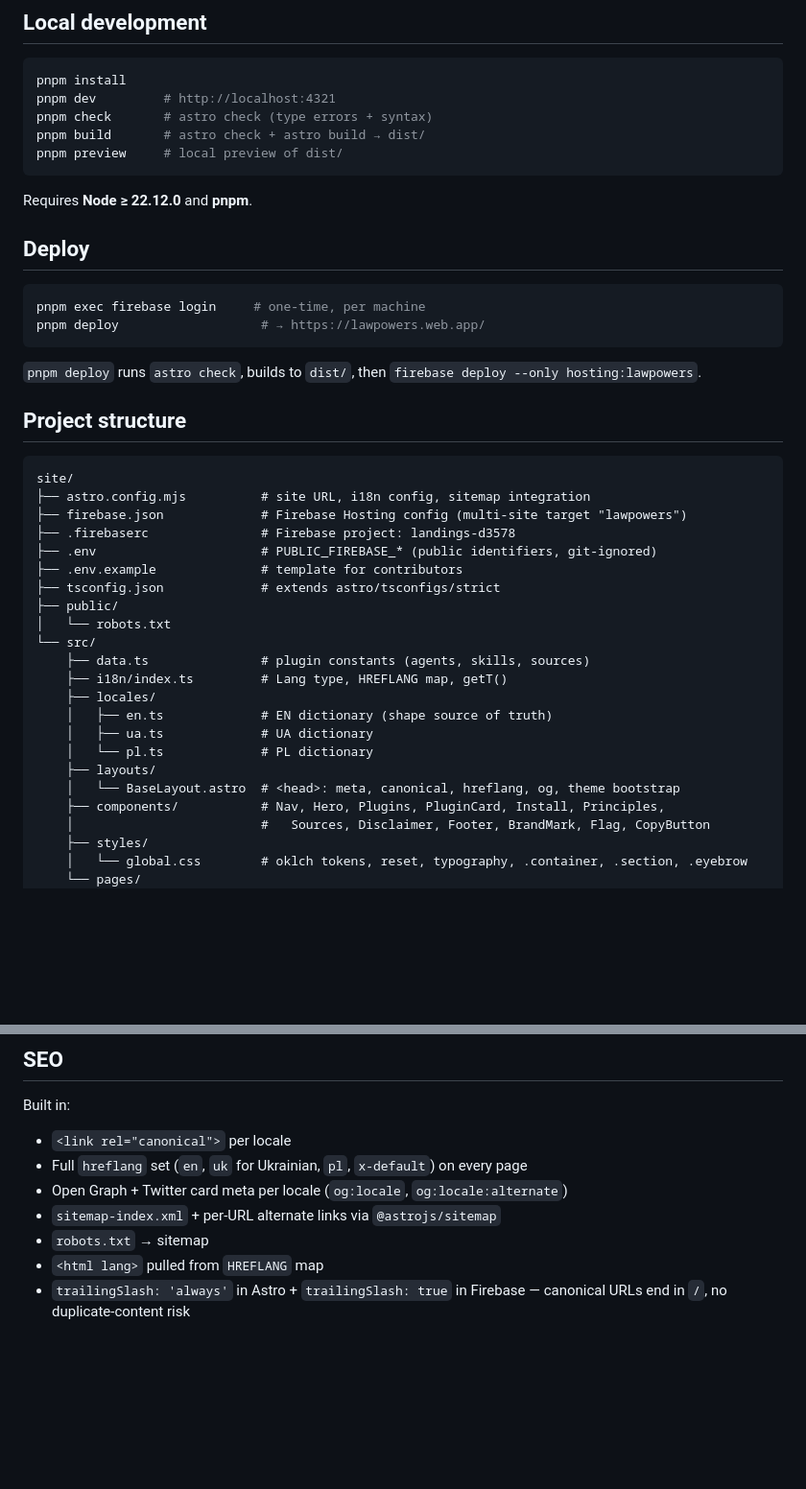
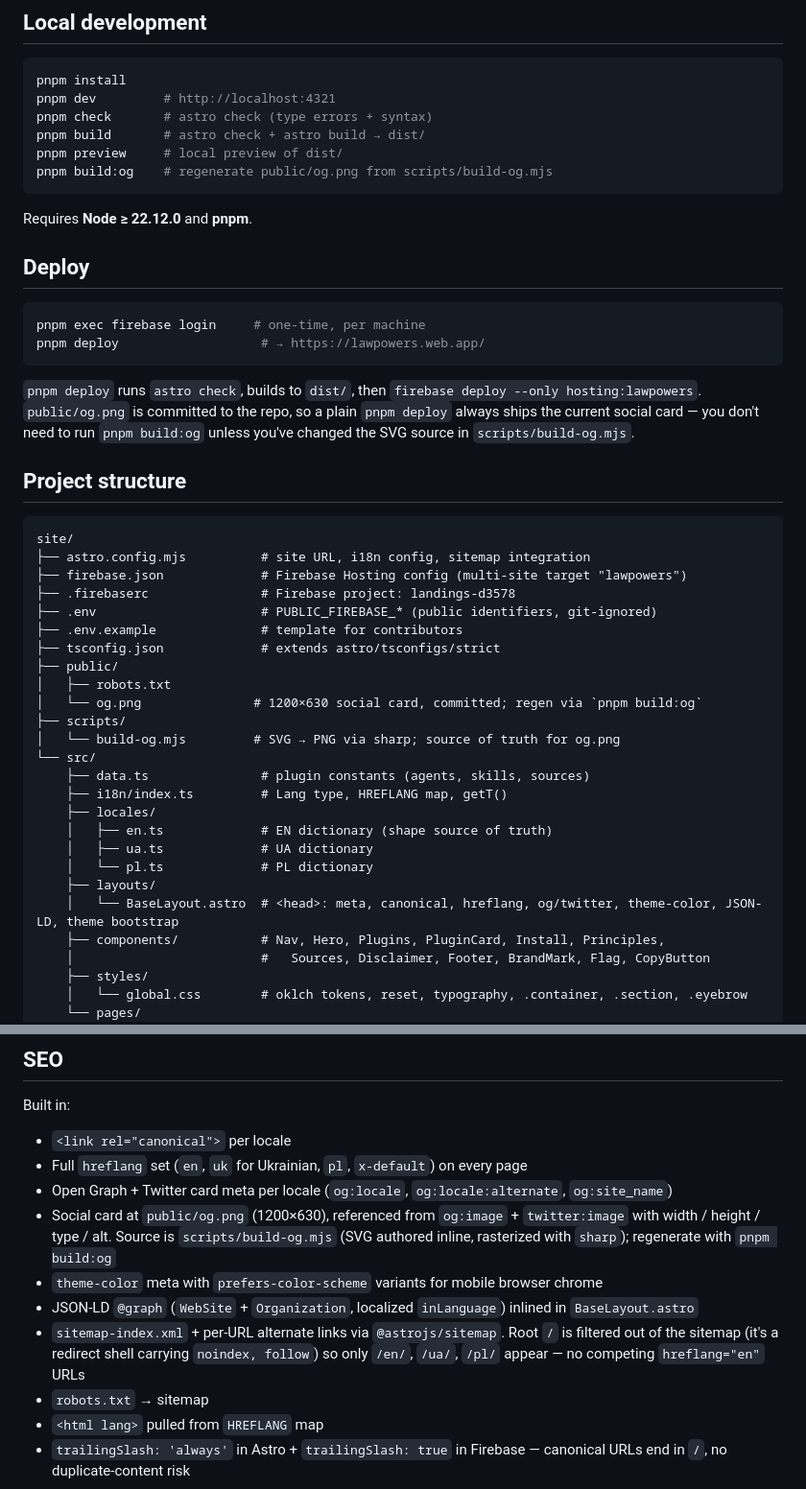
Before and after one commit to crankshift/lawpowers, a Markdown page: site/README.md, 2 parts joined by grey strips. Shown at 96% size. GitHub-like rendering; blank space fills up the shorter version.

Commit message:
docs(site): document og.png build script and SEO surface in README
README.md was stale after the SEO audit — it still described the pre-
audit head (no og:image, no JSON-LD) and didn't mention `pnpm build:og`
or `public/og.png`. Sync the SEO section, the command list, and the
project-structure diagram so a new contributor can find their way
without reading the PR.

Same info already landed in site/CLAUDE.md in the previous commit on
this branch; this is its user-facing mirror.

````diff
--- a/site/README.md
+++ b/site/README.md
@@ -23,6 +23,7 @@ pnpm dev         # http://localhost:4321
 pnpm check       # astro check (type errors + syntax)
 pnpm build       # astro check + astro build → dist/
 pnpm preview     # local preview of dist/
+pnpm build:og    # regenerate public/og.png from scripts/build-og.mjs
 ```
 
 Requires **Node ≥ 22.12.0** and **pnpm**.
@@ -34,7 +35,7 @@ pnpm exec firebase login     # one-time, per machine
 pnpm deploy                   # → https://lawpowers.web.app/
 ```
 
-`pnpm deploy` runs `astro check`, builds to `dist/`, then `firebase deploy --only hosting:lawpowers`.
+`pnpm deploy` runs `astro check`, builds to `dist/`, then `firebase deploy --only hosting:lawpowers`. `public/og.png` is committed to the repo, so a plain `pnpm deploy` always ships the current social card — you don't need to run `pnpm build:og` unless you've changed the SVG source in `scripts/build-og.mjs`.
 
 ## Project structure
 
@@ -47,7 +48,10 @@ site/
 ├── .env.example              # template for contributors
 ├── tsconfig.json             # extends astro/tsconfigs/strict
 ├── public/
-│   └── robots.txt
+│   ├── robots.txt
+│   └── og.png               # 1200×630 social card, committed; regen via `pnpm build:og`
+├── scripts/
+│   └── build-og.mjs         # SVG → PNG via sharp; source of truth for og.png
 └── src/
     ├── data.ts               # plugin constants (agents, skills, sources)
     ├── i18n/index.ts         # Lang type, HREFLANG map, getT()
@@ -56,7 +60,7 @@ site/
     │   ├── ua.ts             # UA dictionary
     │   └── pl.ts             # PL dictionary
     ├── layouts/
-    │   └── BaseLayout.astro  # <head>: meta, canonical, hreflang, og, theme bootstrap
+    │   └── BaseLayout.astro  # <head>: meta, canonical, hreflang, og/twitter, theme-color, JSON-LD, theme bootstrap
     ├── components/           # Nav, Hero, Plugins, PluginCard, Install, Principles,
     │                         #   Sources, Disclaimer, Footer, BrandMark, Flag, CopyButton
     ├── styles/
@@ -99,8 +103,11 @@ Canonical URLs, hreflang links, Open Graph URLs, and the sitemap are all driven
 Built in:
 - `<link rel="canonical">` per locale
 - Full `hreflang` set (`en`, `uk` for Ukrainian, `pl`, `x-default`) on every page
-- Open Graph + Twitter card meta per locale (`og:locale`, `og:locale:alternate`)
-- `sitemap-index.xml` + per-URL alternate links via `@astrojs/sitemap`
+- Open Graph + Twitter card meta per locale (`og:locale`, `og:locale:alternate`, `og:site_name`)
+- Social card at `public/og.png` (1200×630), referenced from `og:image` + `twitter:image` with width / height / type / alt. Source is `scripts/build-og.mjs` (SVG authored inline, rasterized with `sharp`); regenerate with `pnpm build:og`
+- `theme-color` meta with `prefers-color-scheme` variants for mobile browser chrome
+- JSON-LD `@graph` (`WebSite` + `Organization`, localized `inLanguage`) inlined in `BaseLayout.astro`
+- `sitemap-index.xml` + per-URL alternate links via `@astrojs/sitemap`. Root `/` is filtered out of the sitemap (it's a redirect shell carrying `noindex, follow`) so only `/en/`, `/ua/`, `/pl/` appear — no competing `hreflang="en"` URLs
 - `robots.txt` → sitemap
 - `<html lang>` pulled from `HREFLANG` map
 - `trailingSlash: 'always'` in Astro + `trailingSlash: true` in Firebase — canonical URLs end in `/`, no duplicate-content risk
````
